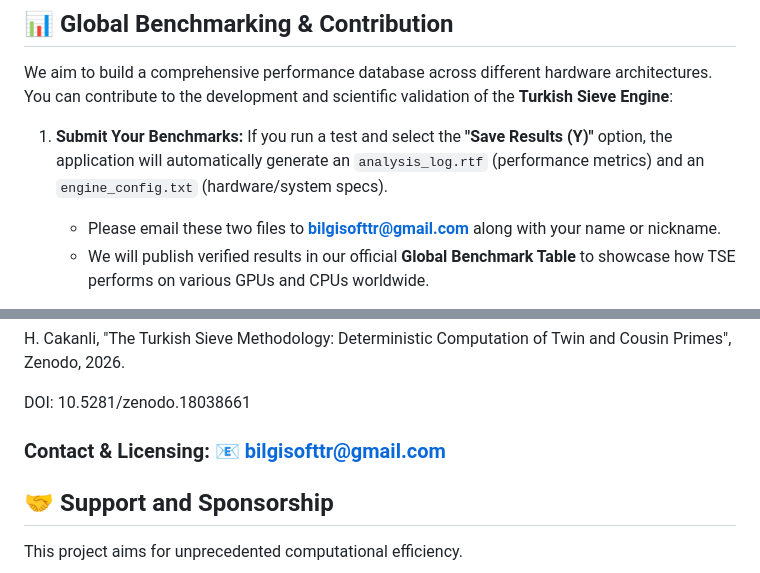
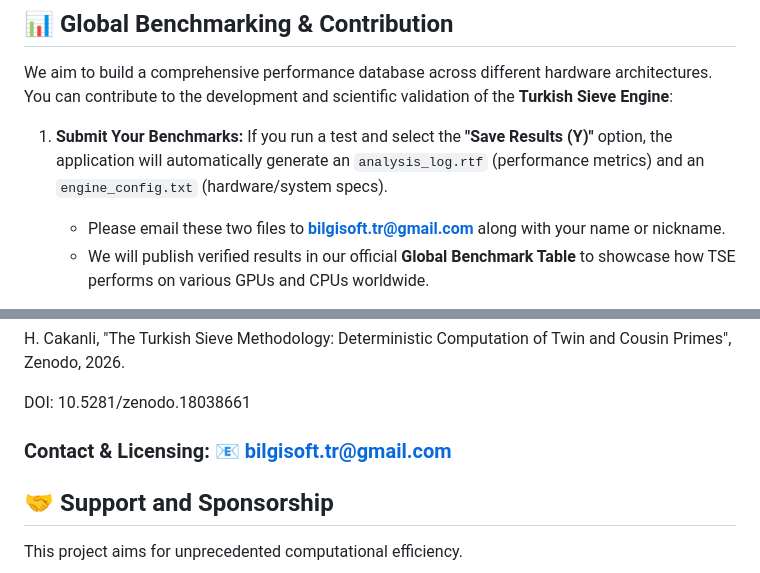
Before and after one commit to bilgisofttr/turkishsieve, a Markdown page: README.md, 2 parts joined by grey strips. GitHub-like rendering.

Commit message:
Update contact email in README.md

```diff
--- a/README.md
+++ b/README.md
@@ -75,7 +75,7 @@ The application will automatically detect your hardware (Cores, Cache, GPU, VRAM
 We aim to build a comprehensive performance database across different hardware architectures. You can contribute to the development and scientific validation of the **Turkish Sieve Engine**:
 
 1. **Submit Your Benchmarks:** If you run a test and select the **"Save Results (Y)"** option, the application will automatically generate an `analysis_log.rtf` (performance metrics) and an `engine_config.txt` (hardware/system specs).
-   * Please email these two files to **bilgisofttr@gmail.com** along with your name or nickname.
+   * Please email these two files to **bilgisoft.tr@gmail.com** along with your name or nickname.
    * We will publish verified results in our official **Global Benchmark Table** to showcase how TSE performs on various GPUs and CPUs worldwide.
 
 2. **Star the Project:** If you are a researcher, academic, or enthusiast using this engine, please consider **giving this repository a Star (⭐)**. Your support helps increase the project's visibility in the scientific community and encourages further development of the N/6 bit methodology.
@@ -111,7 +111,7 @@ H. Cakanli, "The Turkish Sieve Methodology: Deterministic Computation of Twin an
 
 DOI: 10.5281/zenodo.18038661
 
-### Contact & Licensing: 📧 bilgisofttr@gmail.com
+### Contact & Licensing: 📧 bilgisoft.tr@gmail.com
 
 ## 🤝 Support and Sponsorship
 
```
